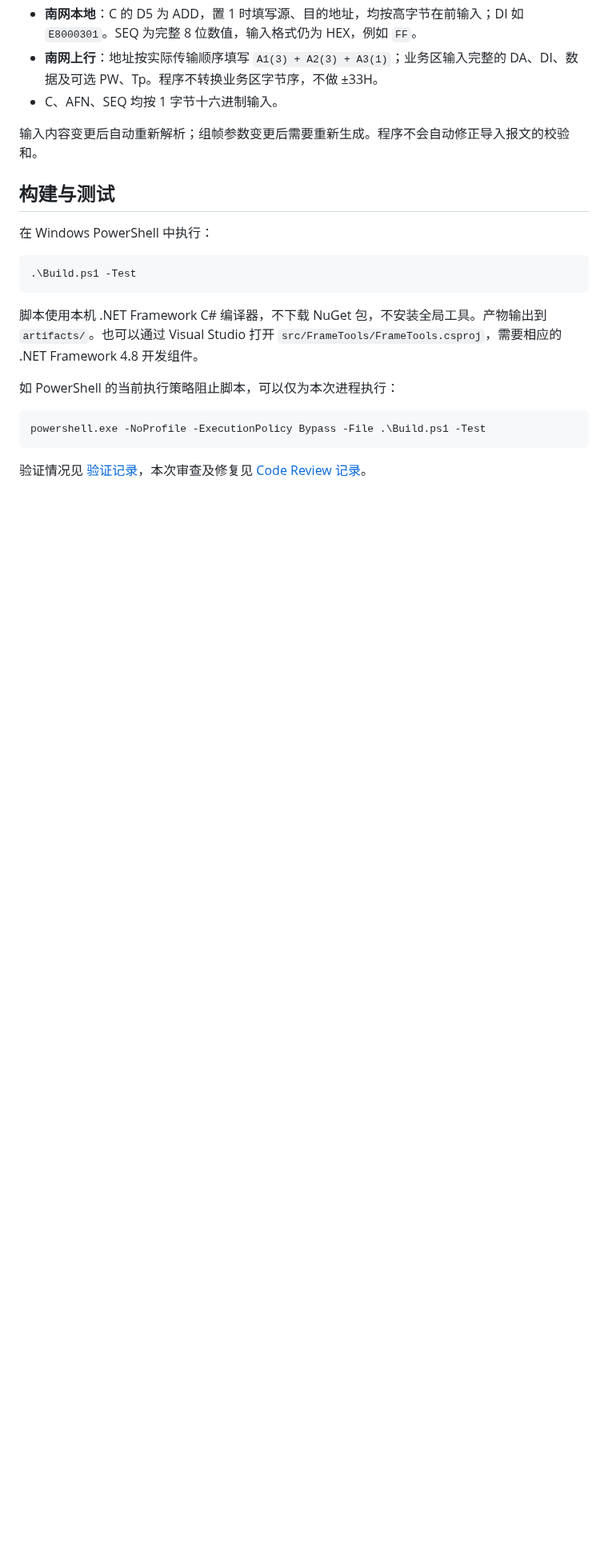
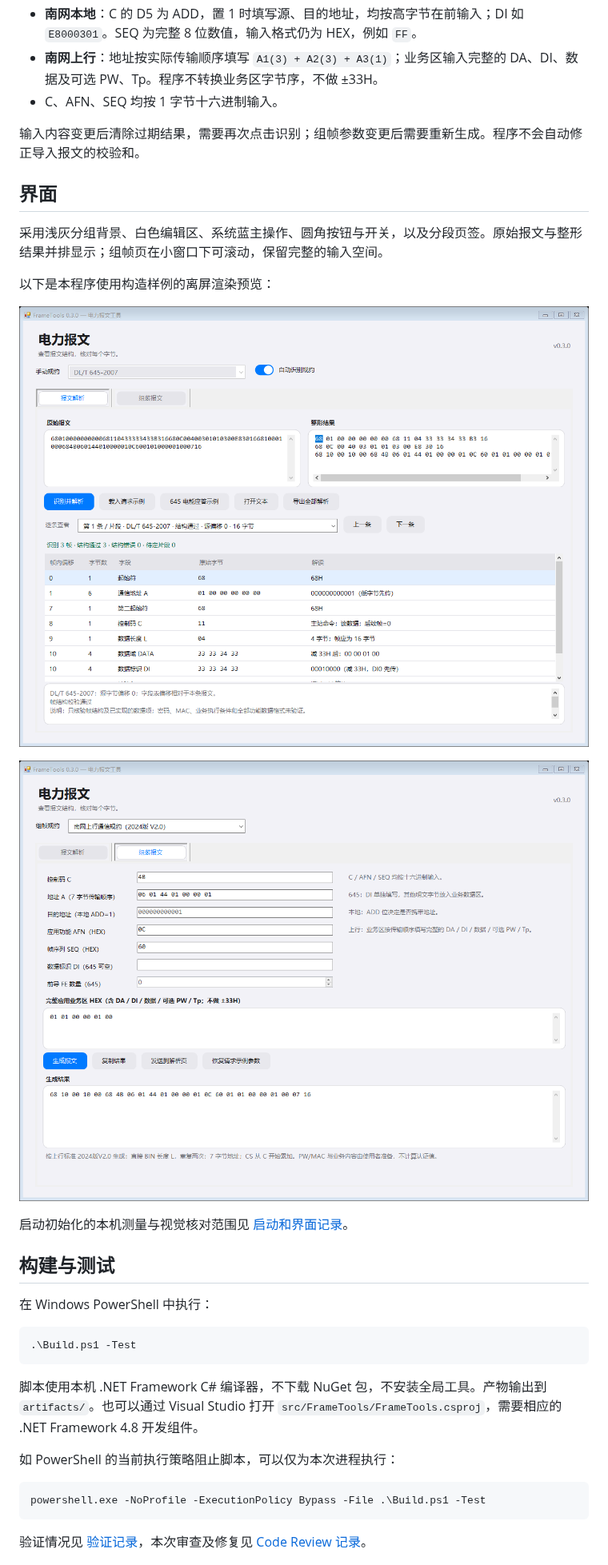
Before and after one commit to Bain-Lee/electronic-frame-tool, a Markdown page: README.md, the part around one of its changes. Shown at 80% size. Drawn GitHub-style; pictures changed too: docs/images/composer-preview.png (added), docs/images/parser-preview.png (added); blank space fills up the shorter version.

```diff
--- a/README.md
+++ b/README.md
@@ -46,7 +48,19 @@ Windows 离线桌面工具，用于 DL/T 645-2007、南网本地通信模块接
 - **南网上行**：地址按实际传输顺序填写 `A1(3) + A2(3) + A3(1)`；业务区输入完整的 DA、DI、数据及可选 PW、Tp。程序不转换业务区字节序，不做 ±33H。
 - C、AFN、SEQ 均按 1 字节十六进制输入。
 
-输入内容变更后自动重新解析；组帧参数变更后需要重新生成。程序不会自动修正导入报文的校验和。
+输入内容变更后清除过期结果，需要再次点击识别；组帧参数变更后需要重新生成。程序不会自动修正导入报文的校验和。
+
+## 界面
+
+采用浅灰分组背景、白色编辑区、系统蓝主操作、圆角按钮与开关，以及分段页签。原始报文与整形结果并排显示；组帧页在小窗口下可滚动，保留完整的输入空间。
+
+以下是本程序使用构造样例的离屏渲染预览：
+
+![报文解析界面](docs/images/parser-preview.png)
+
+![报文组装界面](docs/images/composer-preview.png)
+
+启动初始化的本机测量与视觉核对范围见 [启动和界面记录](docs/startup-and-ui.md)。
 
 ## 构建与测试
 
```
Also changed, not shown: other parts of README.md (+7 -5 lines), docs/design.md (+10 -3 lines), docs/startup-and-ui.md (added, +36 -0 lines), docs/verification.md (+14 -12 lines), 7 other files.
